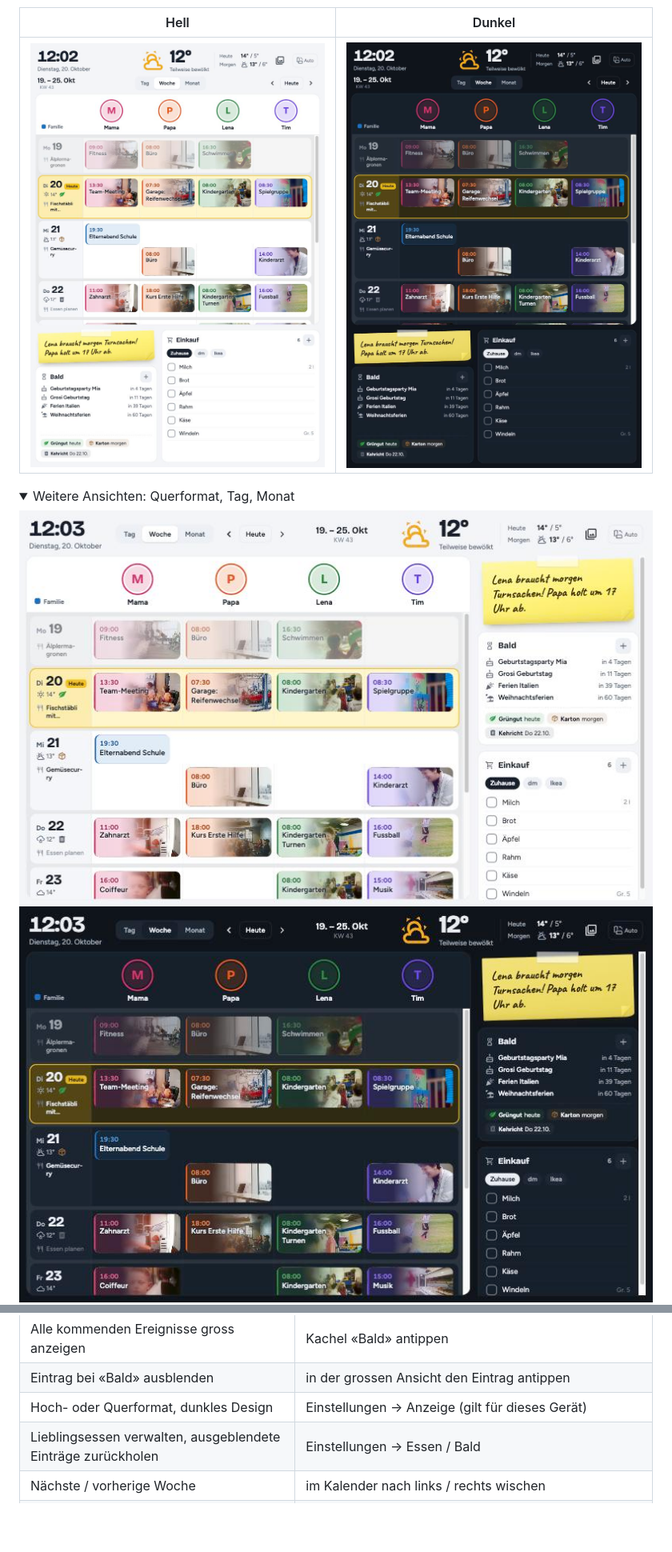
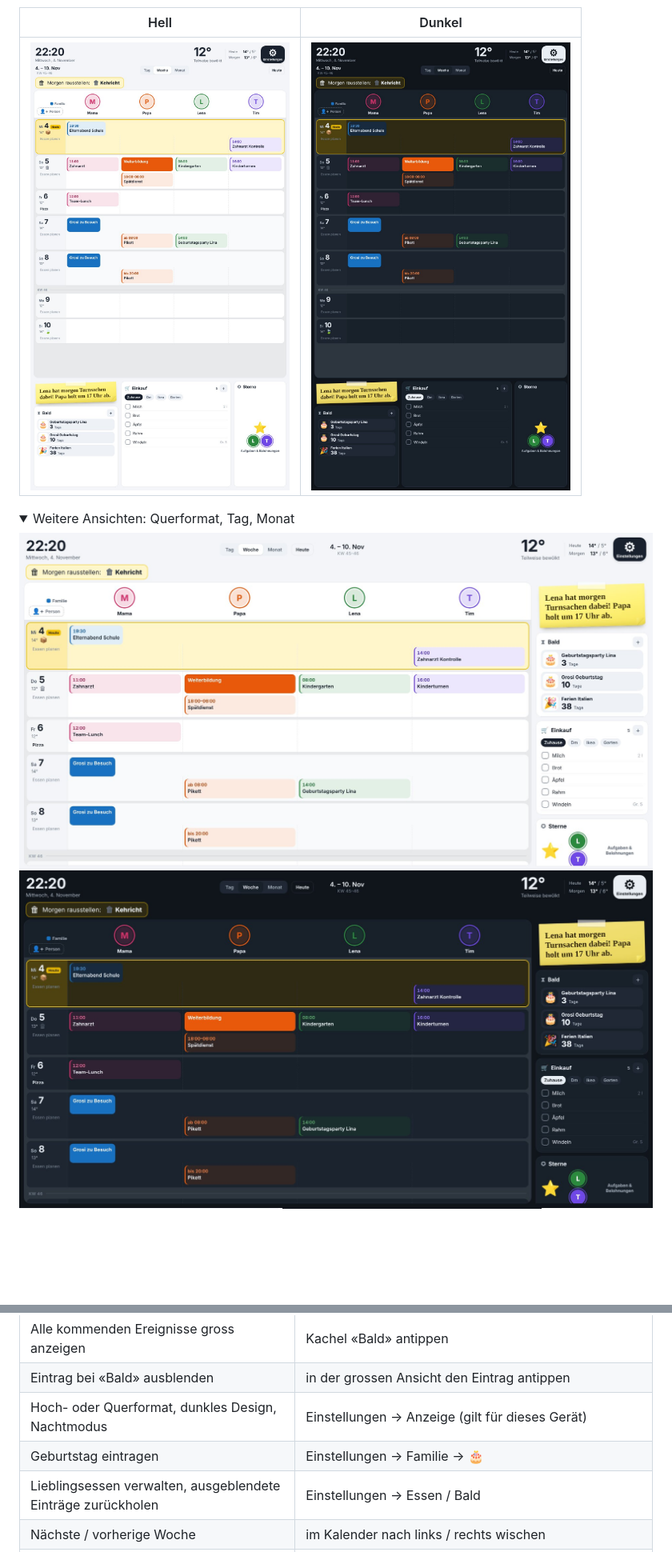
Before and after one commit to Waechti/Familienplaner, a Markdown page: README.de.md, 2 parts joined by grey strips. Shown at 80% size. GitHub-like rendering; pictures changed too: bilder/hochformat-dunkel.jpg, bilder/hochformat-hell.jpg, bilder/monat-dunkel.jpg; folded sections open; blank space fills up the shorter version.

```diff
--- a/README.de.md
+++ b/README.de.md
@@ -120,7 +122,8 @@ Die Automation im Paket holt alle 15 Minuten neue Termine. Die Privatadresse ist
 | Countdown hinzufügen | «+» bei «Bald» |
 | Alle kommenden Ereignisse gross anzeigen | Kachel «Bald» antippen |
 | Eintrag bei «Bald» ausblenden | in der grossen Ansicht den Eintrag antippen |
-| Hoch- oder Querformat, dunkles Design | Einstellungen → Anzeige (gilt für dieses Gerät) |
+| Hoch- oder Querformat, dunkles Design, Nachtmodus | Einstellungen → Anzeige (gilt für dieses Gerät) |
+| Geburtstag eintragen | Einstellungen → Familie → 🎂 |
 | Lieblingsessen verwalten, ausgeblendete Einträge zurückholen | Einstellungen → Essen / Bald |
 | Nächste / vorherige Woche | im Kalender nach links / rechts wischen |
 | Stern geben | Stern-Knopf beim Kind |
```
Also changed, not shown: other parts of README.de.md (+2 -0 lines), README.md (+4 -1 lines), 1 other file.
